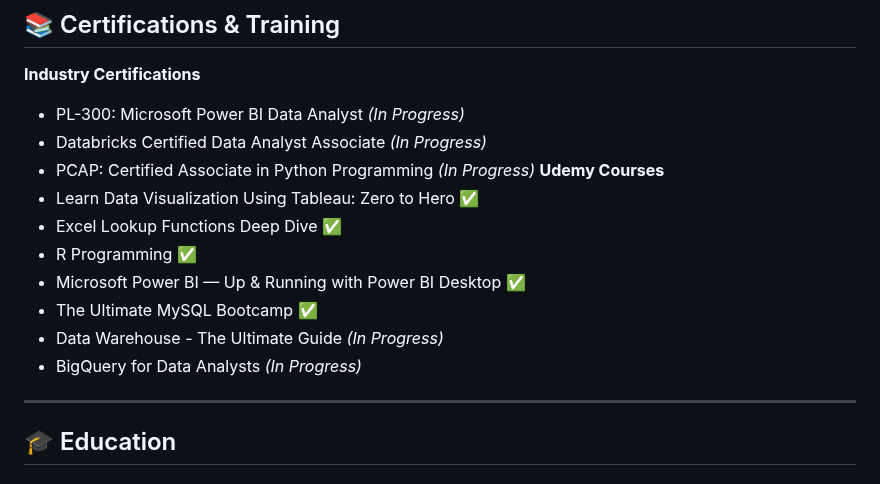
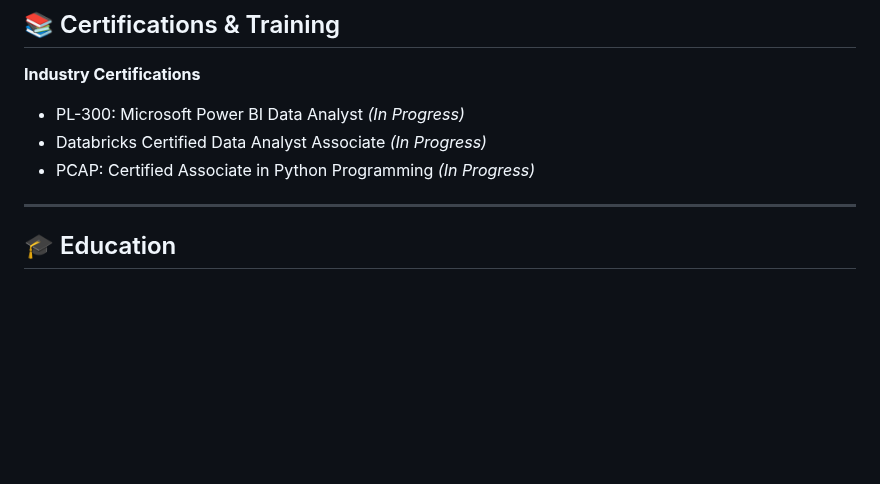
Before and after one commit to NikolasZeiner/NikolasZeiner, a Markdown page: README.md, the part around the change. Drawn GitHub-style; blank space fills up the shorter version.

```diff
--- a/README.md
+++ b/README.md
@@ -26,14 +26,6 @@ I build end-to-end analytics solutions using Python, SQL, R, Power BI, Tableau,
 - PL-300: Microsoft Power BI Data Analyst *(In Progress)*
 - Databricks Certified Data Analyst Associate *(In Progress)*
 - PCAP: Certified Associate in Python Programming *(In Progress)*
-**Udemy Courses**
-- Learn Data Visualization Using Tableau: Zero to Hero ✅
-- Excel Lookup Functions Deep Dive ✅
-- R Programming ✅
-- Microsoft Power BI — Up & Running with Power BI Desktop ✅
-- The Ultimate MySQL Bootcamp ✅
-- Data Warehouse - The Ultimate Guide *(In Progress)*
-- BigQuery for Data Analysts *(In Progress)*
 ---
 ## 🎓 Education
 **MS Business Analytics** — Grand Canyon University (GPA 3.31)
```
